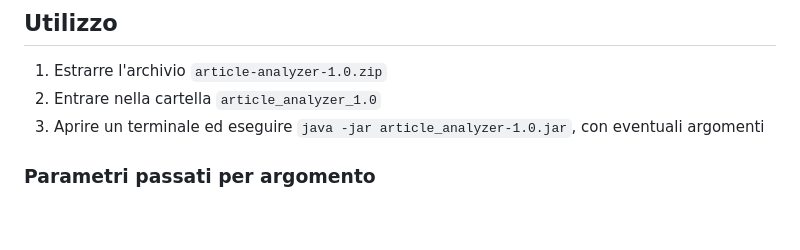
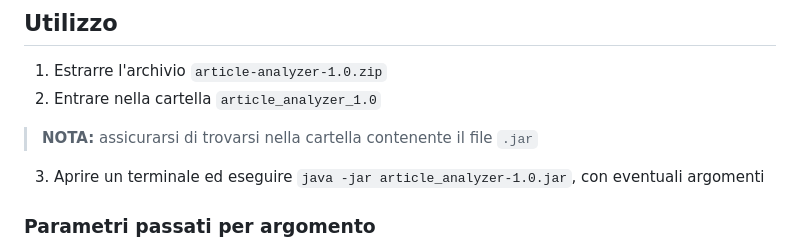
Before and after one commit to Daedalus02/eis_project, a Markdown page: README.md, the part around the change. Rendered like a GitHub page; blank space fills up the shorter version.

Commit message:
Cazzi vari

```diff
--- a/README.md
+++ b/README.md
@@ -14,6 +14,7 @@ Questo programma è in grado di elaborare degli **articoli** di giornale per cal
 ## Utilizzo
 1. Estrarre l'archivio `article-analyzer-1.0.zip`
 2. Entrare nella cartella `article_analyzer_1.0`
+> **NOTA:** assicurarsi di trovarsi nella cartella contenente il file `.jar`
 3. Aprire un terminale ed eseguire `java -jar article_analyzer-1.0.jar`, con eventuali argomenti
 ### Parametri passati per argomento
 È disponibile l'argomento `-h` che fornisce una guida rapida all'uso degli argomenti. Gli argomenti funzionali sono:
```
